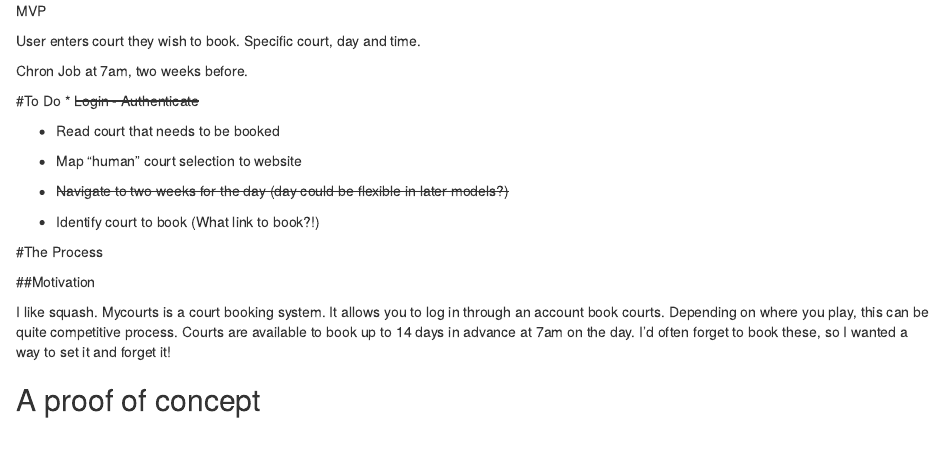
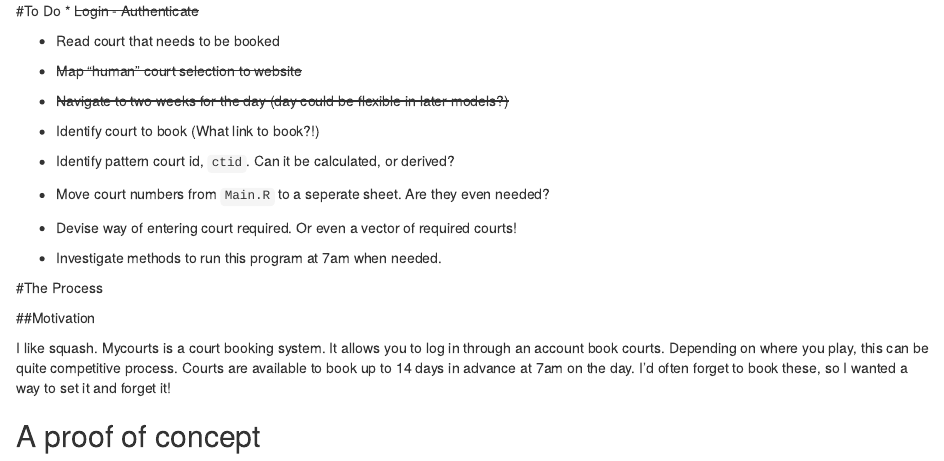
Before and after one commit to ConnorKirk/MyCourts_Booker, an R Markdown document (README.Rmd): the page in a window 1100 px wide, from its top. Rendered offline with R 4.5, knitr and Pandoc, with nearby package versions.

Commit message:
Add tasks to todo list. Tidy README

```diff
--- a/README.Rmd
+++ b/README.Rmd
@@ -1,21 +1,16 @@
-MVP
-
-
-User enters court they wish to book. Specific court, day and time.
-
-
-Chron Job at 7am, two weeks before.
-
-
 #To Do
 * ~~Login - Authenticate~~
 
 * Read court that needs to be booked
-* Map "human" court selection to website
+* ~~Map "human" court selection to website~~
 
 * ~~Navigate to two weeks for the day (day could be flexible in later models?)~~
 
 * Identify court to book (What link to book?!)
+* Identify pattern court id, `ctid`. Can it be calculated, or derived?
+* Move court numbers from `Main.R` to a seperate sheet. Are they even needed?
+* Devise way of entering court required. Or even a vector of required courts!
+* Investigate methods to run this program at 7am when needed.
 
 #The Process
 
```
